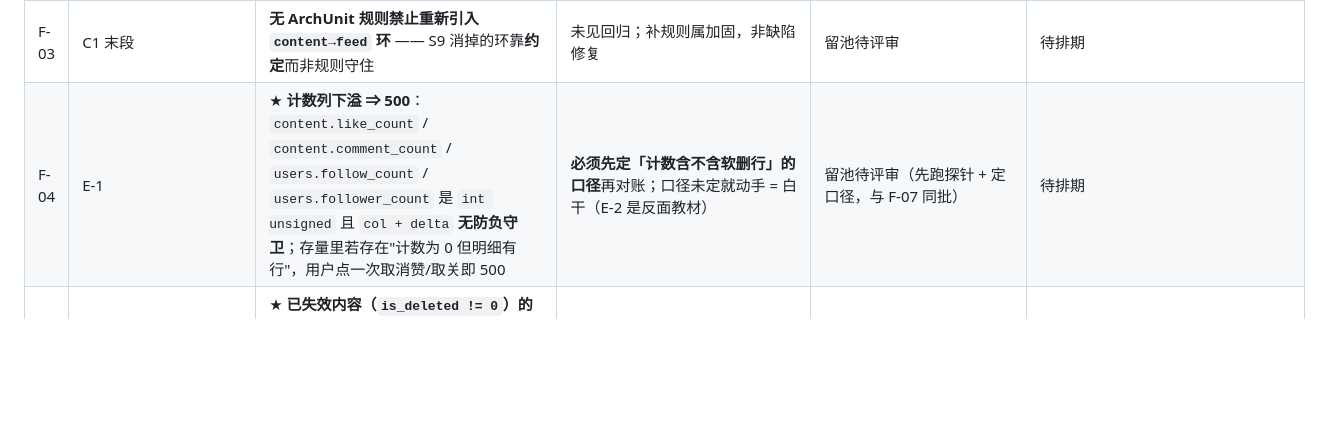
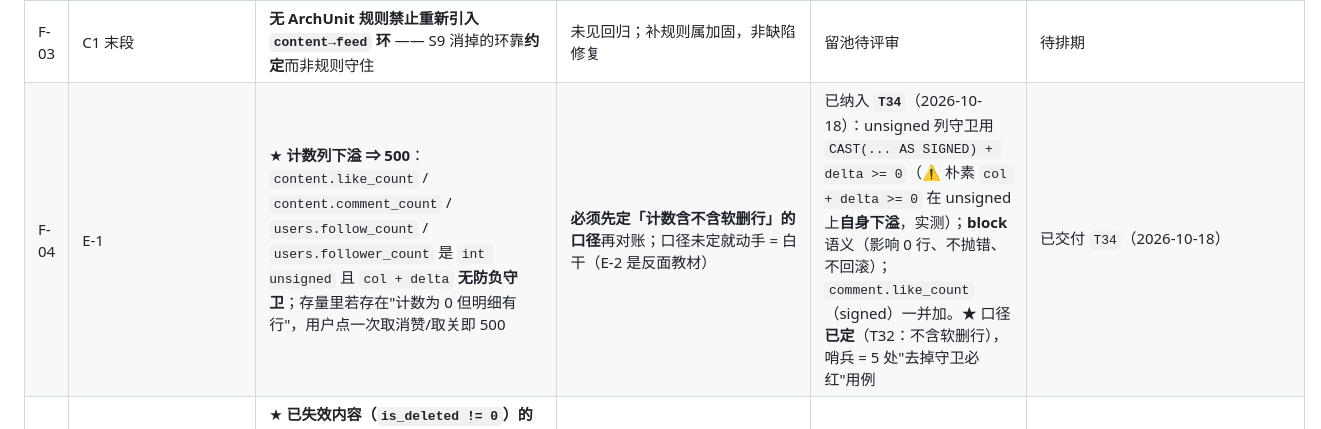
Before and after one commit to YJhhhaaa06/MySpringTV, a Markdown page: .docs/task/FURTHER_ISSUES.md, the part around the change. Rendered like a GitHub page; blank space fills up the shorter version.

```diff
--- a/.docs/task/FURTHER_ISSUES.md
+++ b/.docs/task/FURTHER_ISSUES.md
@@ -32,7 +32,7 @@
 | F-01 | C4 | ★ **当前无 Spring Security 层保护**，鉴权完全靠自研 `JwtAuthFilter` + `@RequiresLogin` | 已移交「上线准备度」清单 —— 属**口径②Spring 化**，不再是迁移欠账；鉴权机制本身由 `SecurityContractTests` 钉住（不是"没测"） | 留池待评审（《工单-第四批》§一「本批不做」表） | 待排期 |
 | F-02 | C3 | `SecurityPassthroughConfig` 临时态 | 同 F-01：迁 Spring Security 时一并删除（届时 `@RequiresLogin` 映射为 `authorizeHttpRequests` 规则源） | 留池待评审（同上） | 待排期 |
 | F-03 | C1 末段 | **无 ArchUnit 规则禁止重新引入 `content→feed` 环** —— S9 消掉的环靠**约定**而非规则守住 | 未见回归；补规则属加固，非缺陷修复 | 留池待评审 | 待排期 |
-| F-04 | E-1 | ★ **计数列下溢 ⇒ 500**：`content.like_count` / `content.comment_count` / `users.follow_count` / `users.follower_count` 是 `int unsigned` 且 `col + delta` **无防负守卫**；存量里若存在"计数为 0 但明细有行"，用户点一次取消赞/取关即 500 | **必须先定「计数含不含软删行」的口径**再对账；口径未定就动手 = 白干（E-2 是反面教材） | 留池待评审（先跑探针 + 定口径，与 F-07 同批） | 待排期 |
+| F-04 | E-1 | ★ **计数列下溢 ⇒ 500**：`content.like_count` / `content.comment_count` / `users.follow_count` / `users.follower_count` 是 `int unsigned` 且 `col + delta` **无防负守卫**；存量里若存在"计数为 0 但明细有行"，用户点一次取消赞/取关即 500 | **必须先定「计数含不含软删行」的口径**再对账；口径未定就动手 = 白干（E-2 是反面教材） | 已纳入 **`T34`**（2026-10-18）：unsigned 列守卫用 `CAST(... AS SIGNED) + delta >= 0`（⚠️ 朴素 `col + delta >= 0` 在 unsigned 上**自身下溢**，实测）；**block** 语义（影响 0 行、不抛错、不回滚）；`comment.like_count`（signed）一并加。★ 口径**已定**（T32：不含软删行），哨兵 = 5 处"去掉守卫必红"用例 | 已交付 `T34`（2026-10-18） |
 | F-10 | [编号索引（归档全文）](../archive/favorite-2026-10-15/收藏功能-编号索引.md) A.2 **R-04** / 2026-10-08 | ★ **已失效内容（`is_deleted != 0`）的媒体仍可直连下载**：媒体走 `common/config/WebMvcConfig.java:56` `addResourceHandlers` **静态直出**，`is_deleted` 完全不参与访问控制 ⇒ 内容被作者删除或管理员下架后，URL 仍可直连取到文件。与 B 站「已失效 = 拿不到资源」不一致 | **属内容域议题，不该由收藏域背**：加闸要动媒体访问入口，影响面远超收藏（现有所有媒体 URL 都走这条路径）。收藏一期只做到"占位 + 标记已失效" | 留池待评审（若要对齐 B 站，须先定「静态直出要不要保留」的口径） | 待排期 |
 | F-13 | R-10 讨论 / 2026-10-11 | **投币**（视频可投币、**帖子不可投币**）：B站式互动维度之一，属**新功能**（涉"币"的余额 / 交易 / 幂等），与点赞的关注点不同 | 用户 2026-10-11 明确"**暂不考虑**"；且它**不是性能项**，与"性能优化"那张清单不同类，混进去会把清单撑成功能清单 | 留池待评审。★ 落地前提已就位：R-10 采纳的 `interaction` 子对象**为"按内容类型给适用维度"预留了表达位置**（`coin` 作为子对象内可加字段 ⇒ 加字段不 breaking；★ **"不适用该维度"的表示已由 [favorite.md](../architecture/domain/favorite.md) 附录「编号速查」R-13 定为 `null`** —— 与"本面不查"**共用同一表示**；见 [favorite.md](../architecture/domain/favorite.md) **§六**；R-10 已收编进 [favorite.md](../architecture/domain/favorite.md) 附录「编号速查」） | 待排期 |
 | F-14 | R-10 讨论 / 2026-10-11 | ★ **收藏（及点赞）计数的「异步延迟合并重算 + 前端单调补丁」**：写事务只动关系行、计数由延迟合并的重算修正；前端用 ~30s 浏览器缓存做"取 max"以掩盖回退 | ① **会削弱二期唯一的硬 oracle** —— 不变量 `content.favorite_count == COUNT(DISTINCT user_id)` 退化为"最终一致"；② **需要前端补丁**，而补丁有效性**依赖"后端收敛 < 窗口值"**，那要求收敛上界有**硬保证**；③ 需新增基建（Debouncer/MQ + **失败重试** + **定期对账**）；④ **本仓没有 B站 那种 QPS 压力**（B站 实测：挂机后点赞，重进跳了一百多 ⇒ 收敛窗口可能长达数分钟） | 留池待评审。★ **启动条件 = 实测证明"事务内批量重算"的聚合查询成为写路径瓶颈**。届时须同时定：**收敛时间上界 / 失败重试策略 / 对账周期 / 前端补丁窗口值**。★ **判据补充（2026-10-13）**：① 重算**不涉及重度扇出**（只是一次"按内容的聚合更新"，不是 N 行扩散）⇒ 异步要解决的**不是**扇出；② 为"一次重算"引入异步基建（MQ + 重试 + 对账 + 前端补丁）**代价远大于收益**；③ 收敛窗口两难：**短了收益趋零、长了与二期唯一的硬 oracle 冲突** | 待排期 |
```
Also changed, not shown: .docs/task/CURRENT_TASKS.md (+31 -0 lines).
